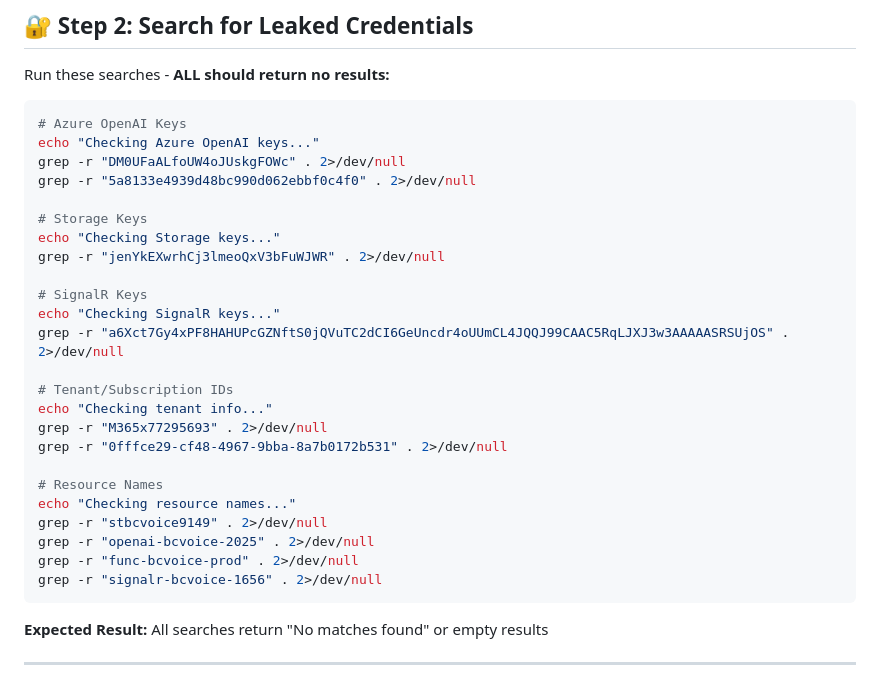
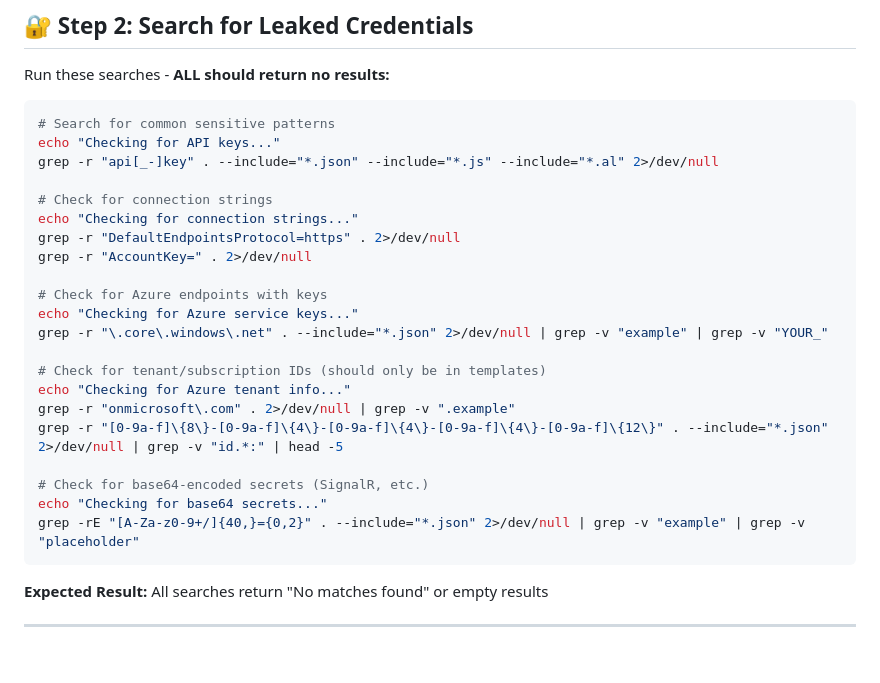
Before and after one commit to andreeavlad16-afk/BC-Voice-Assistant, a Markdown page: PRIVATE-REPO-VERIFICATION.md, the part around the change. Rendered like a GitHub page; blank space fills up the shorter version.

Commit message:
Security: remove credentials from verification doc

````diff
--- a/PRIVATE-REPO-VERIFICATION.md
+++ b/PRIVATE-REPO-VERIFICATION.md
@@ -22,30 +22,27 @@ cd BC-Voice-Assistant
 Run these searches - **ALL should return no results:**
 
 ```bash
-# Azure OpenAI Keys
-echo "Checking Azure OpenAI keys..."
-grep -r "DM0UFaALfoUW4oJUskgFOWc" . 2>/dev/null
-grep -r "5a8133e4939d48bc990d062ebbf0c4f0" . 2>/dev/null
+# Search for common sensitive patterns
+echo "Checking for API keys..."
+grep -r "api[_-]key" . --include="*.json" --include="*.js" --include="*.al" 2>/dev/null
 
-# Storage Keys
-echo "Checking Storage keys..."
-grep -r "jenYkEXwrhCj3lmeoQxV3bFuWJWR" . 2>/dev/null
+# Check for connection strings
+echo "Checking for connection strings..."
+grep -r "DefaultEndpointsProtocol=https" . 2>/dev/null
+grep -r "AccountKey=" . 2>/dev/null
 
-# SignalR Keys
-echo "Checking SignalR keys..."
-grep -r "a6Xct7Gy4xPF8HAHUPcGZNftS0jQVuTC2dCI6GeUncdr4oUUmCL4JQQJ99CAAC5RqLJXJ3w3AAAAASRSUjOS" . 2>/dev/null
+# Check for Azure endpoints with keys
+echo "Checking for Azure service keys..."
+grep -r "\.core\.windows\.net" . --include="*.json" 2>/dev/null | grep -v "example" | grep -v "YOUR_"
 
-# Tenant/Subscription IDs
-echo "Checking tenant info..."
-grep -r "M365x77295693" . 2>/dev/null
-grep -r "0fffce29-cf48-4967-9bba-8a7b0172b531" . 2>/dev/null
+# Check for tenant/subscription IDs (should only be in templates)
+echo "Checking for Azure tenant info..."
+grep -r "onmicrosoft\.com" . 2>/dev/null | grep -v ".example"
+grep -r "[0-9a-f]\{8\}-[0-9a-f]\{4\}-[0-9a-f]\{4\}-[0-9a-f]\{4\}-[0-9a-f]\{12\}" . --include="*.json" 2>/dev/null | grep -v "id.*:" | head -5
 
-# Resource Names
-echo "Checking resource names..."
-grep -r "stbcvoice9149" . 2>/dev/null
-grep -r "openai-bcvoice-2025" . 2>/dev/null
-grep -r "func-bcvoice-prod" . 2>/dev/null
-grep -r "signalr-bcvoice-1656" . 2>/dev/null
+# Check for base64-encoded secrets (SignalR, etc.)
+echo "Checking for base64 secrets..."
+grep -rE "[A-Za-z0-9+/]{40,}={0,2}" . --include="*.json" 2>/dev/null | grep -v "example" | grep -v "placeholder"
 ```
 
 **Expected Result:** All searches return "No matches found" or empty results
````
